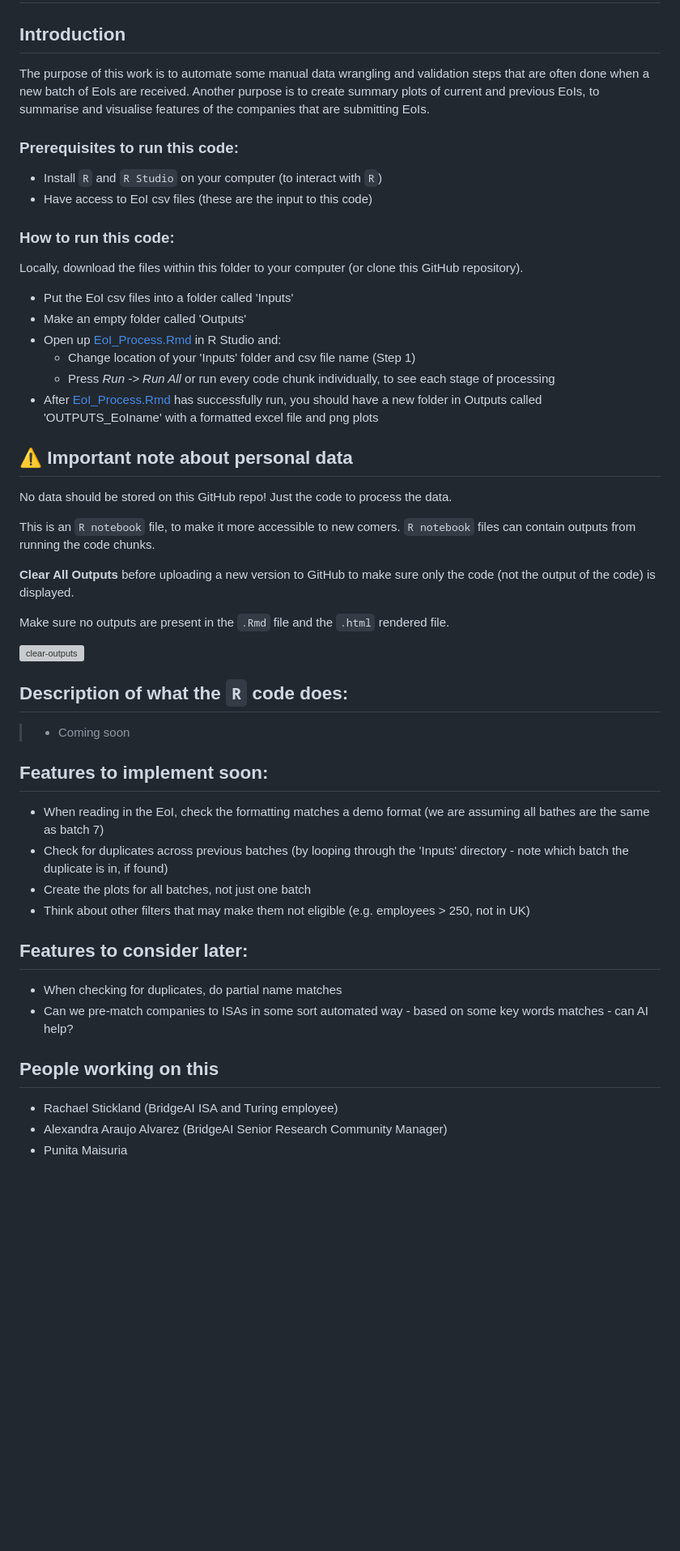
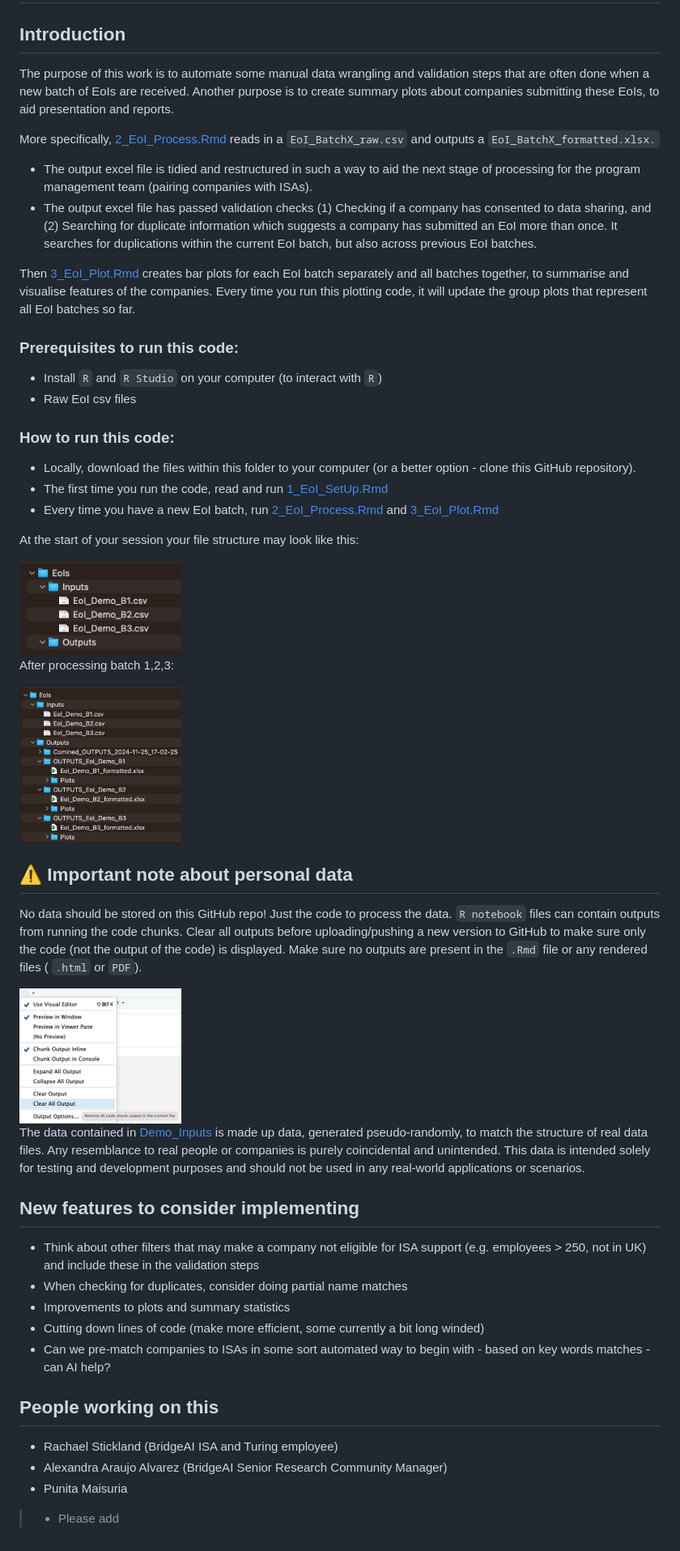
Before and after one commit to alan-turing-institute/BridgeAI, a Markdown page: EoI_Process/README.md, the part around the change. Shown: that part at 81% size. Rendered like a GitHub page; pictures changed too: EoI_Process/Images/clear_outputs.png (added), EoI_Process/Images/directory_input.png (added), EoI_Process/Images/directory_output.png (added); blank space fills up the shorter version; grey boxes are pictures that could not be loaded.

Commit message:
documentation updates

```diff
--- a/EoI_Process/README.md
+++ b/EoI_Process/README.md
@@ -2,52 +2,50 @@
 
 ## Introduction
 
-The purpose of this work is to automate some manual data wrangling and validation steps that are often done when a new batch of EoIs are received.
-Another purpose is to create summary plots of current and previous EoIs, to summarise and visualise features of the companies that are submitting EoIs.
+The purpose of this work is to automate some manual data wrangling and validation steps that are often done when a new batch of EoIs are received. Another purpose is to create summary plots about companies submitting these EoIs, to aid presentation and reports.
+
+More specifically, [2_EoI_Process.Rmd](2_EoI_Process.Rmd) reads in a `EoI_BatchX_raw.csv` and outputs a `EoI_BatchX_formatted.xlsx.`
+- The output excel file is tidied and restructured in such a way to aid the next stage of processing for the program management team (pairing companies with ISAs).
+- The output excel file has passed validation checks (1) Checking if a company has consented to data sharing, and (2) Searching for duplicate information which suggests a company has submitted an EoI more than once. It searches for duplications within the current EoI batch, but also across previous EoI batches.
+
+Then [3_EoI_Plot.Rmd](3_EoI_Plot.Rmd) creates bar plots for each EoI batch separately and all batches together, to summarise and visualise features of the companies. Every time you run this plotting code, it will update the group plots that represent all EoI batches so far.
 
 ### Prerequisites to run this code:
 
  - Install `R` and `R Studio` on your computer (to interact with `R`)
- - Have access to EoI csv files (these are the input to this code)
+ - Raw EoI csv files
 
 ### How to run this code:
 
-Locally, download the files within this folder to your computer (or clone this GitHub repository).
+- Locally, download the files within this folder to your computer (or a better option - clone this GitHub repository).
+- The first time you run the code, read and run [1_EoI_SetUp.Rmd](1_EoI_SetUp.Rmd)
+- Every time you have a new EoI batch, run [2_EoI_Process.Rmd](2_EoI_Process.Rmd) and [3_EoI_Plot.Rmd](3_EoI_Plot.Rmd)
 
-- Put the EoI csv files into a folder called 'Inputs'
-- Make an empty folder called 'Outputs'
-- Open up [EoI_Process.Rmd](EoI_Process.Rmd) in R Studio and:
-   - Change location of your 'Inputs' folder and csv file name (Step 1)
-   - Press *Run -> Run All* or run every code chunk individually, to see each stage of processing
-- After [EoI_Process.Rmd](EoI_Process.Rmd) has successfully run, you should have a new folder in Outputs called 'OUTPUTS_EoIname' with a formatted excel file and png plots
+At the start of your session your file structure may look like this:
+
+<img width="200" alt="files-to-start" src="Images/directory_input.png">
+
+After processing batch 1,2,3:
+
+<img width="200" alt="files-to-start" src="Images/directory_output.png">
 
 ## :warning: Important note about personal data
 
-No data should be stored on this GitHub repo! Just the code to process the data.
+No data should be stored on this GitHub repo! Just the code to process the data. `R notebook` files can contain outputs from running the code chunks. Clear all outputs before uploading/pushing a new version to GitHub to make sure only the code (not the output of the code) is displayed. Make sure no outputs are present in the `.Rmd` file or any rendered files ( `.html` or `PDF`).
 
-This is an `R notebook` file, to make it more accessible to new comers.
- `R notebook` files can contain outputs from running the code chunks.
+<img width="200" alt="clear-outputs" src="Images/clear_outputs.png">
 
-**Clear All Outputs** before uploading a new version to GitHub to make sure only the code (not the output of the code) is displayed.
+The data contained in [Demo_Inputs](Demo_Inputs) is made up data, generated pseudo-randomly, to match the structure of real data files. Any resemblance to real people or companies is purely coincidental and unintended. This data is intended solely for testing and development purposes and should not be used in any real-world applications or scenarios.
 
-Make sure no outputs are present in the `.Rmd` file and the `.html` rendered file.
-
-<img width="896" alt="clear-outputs" src="https://github.com/user-attachments/assets/bc85f495-3b65-47c4-9861-9705b01bb10d">
-
-## Description of what the `R` code does:
-> - Coming soon
-
-## Features to implement soon:
-- When reading in the EoI, check the formatting matches a demo format (we are assuming all bathes are the same as batch 7)
-- Check for duplicates across previous batches (by looping through the 'Inputs' directory - note which batch the duplicate is in, if found)
-- Create the plots for all batches, not just one batch
-- Think about other filters that may make them not eligible (e.g. employees > 250, not in UK)
-
-## Features to consider later:
-- When checking for duplicates, do partial name matches
-- Can we pre-match companies to ISAs in some sort automated way - based on some key words matches - can AI help?
+## New features to consider implementing
+- Think about other filters that may make a company not eligible for ISA support (e.g. employees > 250, not in UK) and include these in the validation steps
+- When checking for duplicates, consider doing partial name matches
+- Improvements to plots and summary statistics
+- Cutting down lines of code (make more efficient, some currently a bit long winded)
+- Can we pre-match companies to ISAs in some sort automated way to begin with - based on key words matches - can AI help?
 
 ## People working on this
 - Rachael Stickland (BridgeAI ISA and Turing employee)
 - Alexandra Araujo Alvarez (BridgeAI Senior Research Community Manager)
 - Punita Maisuria
+> - Please add
```
